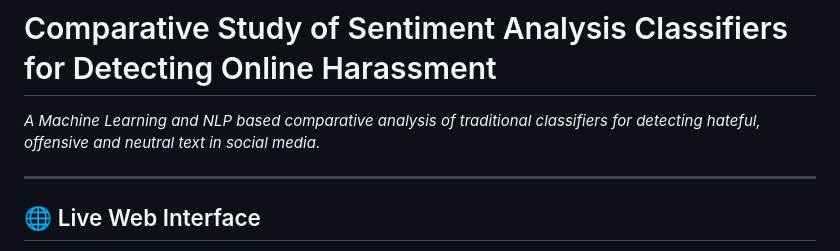
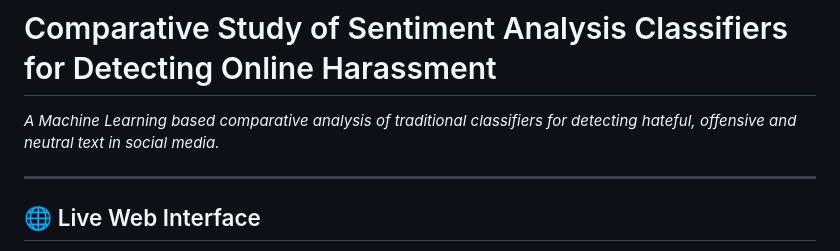
Before and after one commit to FuzailAhmadKhan/Comparative-Analysis-of-Machine-Learning-Models-for-Online-Harassment-Detection, a Markdown page: README.md, the part around the change. Drawn GitHub-style.

Commit message:
Update README to clarify machine learning focus

```diff
--- a/README.md
+++ b/README.md
@@ -1,6 +1,6 @@
 # Comparative Study of Sentiment Analysis Classifiers for Detecting Online Harassment
 
-_A Machine Learning and NLP based comparative analysis of traditional classifiers for detecting hateful, offensive and neutral text in social media._
+_A Machine Learning based comparative analysis of traditional classifiers for detecting hateful, offensive and neutral text in social media._
 
 ---
 
```
